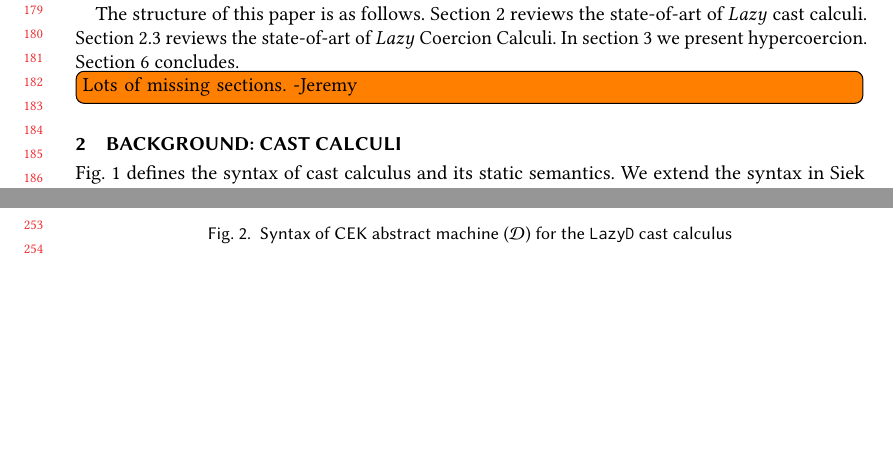
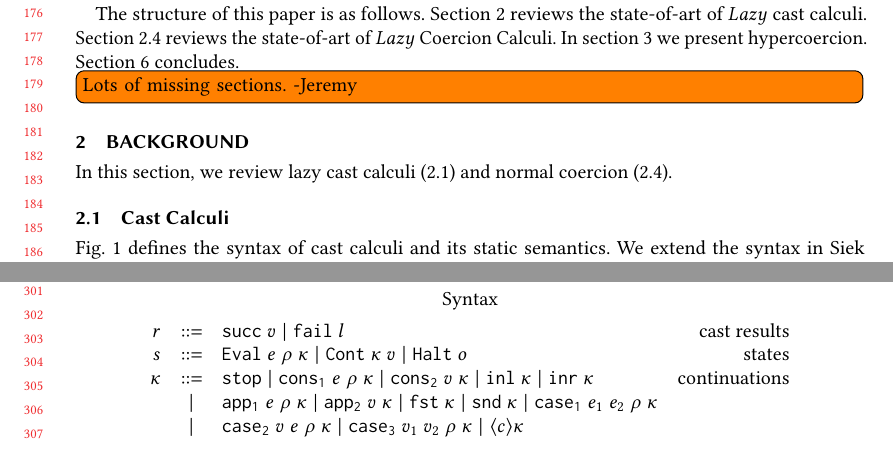
Before and after one commit to LuKC1024/hypercoercion-and-framework-wgt2020, a LaTeX paper (paper.tex): two parts of pages 4 and 6 of 18 before the commit and two parts of pages 4 and 7 of 18 after it, joined at a grey line, cut at the place of the change, the shorter picture padded with empty space. Compiled offline with pdfLaTeX.

Commit message:
restructure sec. background

```diff
--- a/paper.tex
+++ b/paper.tex
@@ -438,8 +438,13 @@ In section \ref{sec:hypercoercion} we present hypercoercion.
 Section \ref{sec:conclude} concludes.
 \todo[inline]{Lots of missing sections. -Jeremy}
 
-\section{Background: Cast Calculi} \label{sec:blame-calculus}
-
+\section{Background} \label{sec:blame-calculus}
+
+In this section, we review lazy cast calculi (\ref{sec:cast-calculi}) and
+normal coercion (\ref{sec:coercion-calculus}).
+
+\subsection{Cast Calculi}
+\label{sec:cast-calculi}
 \begin{figure}
 	Syntax
 	\[
@@ -598,7 +603,7 @@ Section \ref{sec:conclude} concludes.
 	\label{fig:blame-static}
 \end{figure}
 
-\figref{fig:blame-static} defines the syntax of cast calculus and its
+\figref{fig:blame-static} defines the syntax of cast calculi and its
 static semantics. We extend the syntax in \citet{siek2009exploring} with sum
 types and product types. Besides, we annotate function codomain explicitly
 because we need the codomain when evaluating cast calculus with hypercoercions.
@@ -696,8 +661,3 @@ Now let's move to the dynamic semantics.
-	\caption{Syntax of CEK abstract machine ($ \mathcal{D} $) for the \lazyD{}
-	cast calculus}
-\label{machine-cekc-syntax}
-\end{figure}
-
 \begin{figure}
 	%	Continuation typing \fbox{$ \kappa : T_1 \Longrightarrow T_2 $}
 	%	\begin{gather*}
@@ -713,3 +701,44 @@ Now let's move to the dynamic semantics.
+		\mathtt{case_2} \; v   \; e   \; \rho \; \kappa \mid{}
+		\mathtt{case_3} \; v_1 \; v_2 \; \rho \; \kappa \mid
+		\langle c \rangle \kappa
+	}
+	\end{array}
+	\]
+	Syntax
+	\[
+	\begin{array}{rclr}
+	\stxrule{r}{cast results}{
+		\rOOsucc{v} \mid
+		\rOOfail{l}
+	}
+	\stxrule{s}{states}{
+		\sOOinspect{e}{\rho}{\kappa} \mid{}
+		\sOOreturn{v}{\kappa} \mid{}
+		\sOOhalt{o}
+	}
+
+	\stxrule{\kappa}{continuations}{
+		\mathtt{stop} \mid{}
+		\mathtt{cons_1} \; e \; \rho \; \kappa \mid{}
+		\mathtt{cons_2} \; v \; \kappa \mid{}
+		\mathtt{inl} \; \kappa \mid{}
+		\mathtt{inr} \; \kappa
+	}
+	\stxrulecont{
+		\mathtt{app_1} \; e \; \rho \; \kappa \mid{}
+		\mathtt{app_2} \; v \; \kappa \mid{}
+		\mathtt{fst} \; \kappa \mid{}
+		\mathtt{snd} \; \kappa \mid
+		\mathtt{case_1} \; e_1 \; e_2 \; \rho \; \kappa
+	}
+	\stxrulecont{
+		\mathtt{case_2} \; v   \; e   \; \rho \; \kappa \mid{}
+		\mathtt{case_3} \; v_1 \; v_2 \; \rho \; \kappa \mid
+		\langle c \rangle \kappa
+	}
+	\end{array}
+	\]
+
 	Reduction \fbox{$ \judgeDCreduce{s}{s} $}
 	\[
 	\begin{array}{rclr}
@@ -859,4 +857,3 @@ Now let's move to the dynamic semantics.
 	}
 	\]
 
-	\caption{Reduction rules of CEK abstract machine ($ \mathcal{D} $) for the
```
Also changed, not shown: paper.tex (192 more changed lines). Lines whose indentation alone changed are shown as unchanged.
